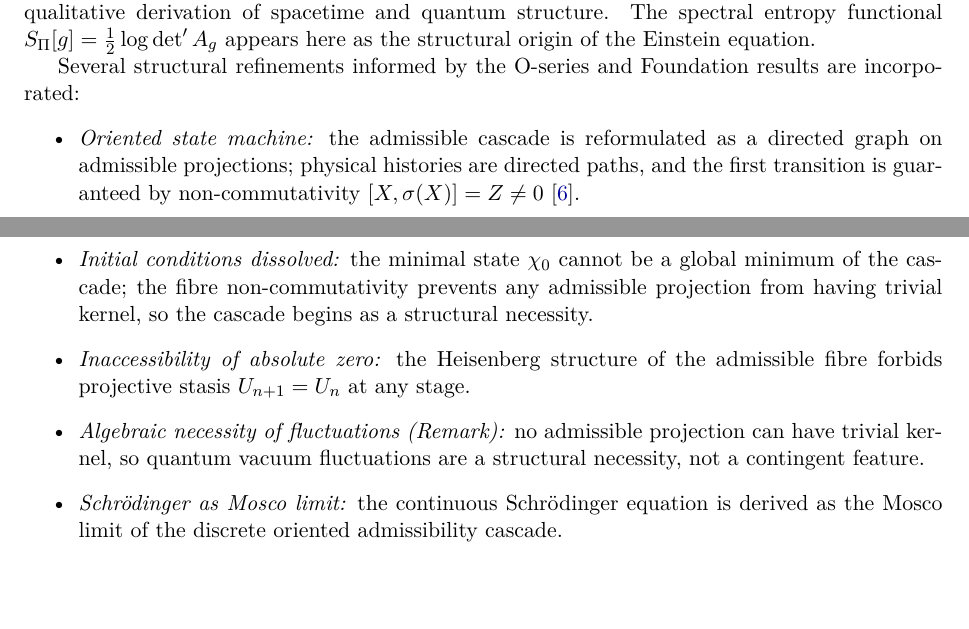
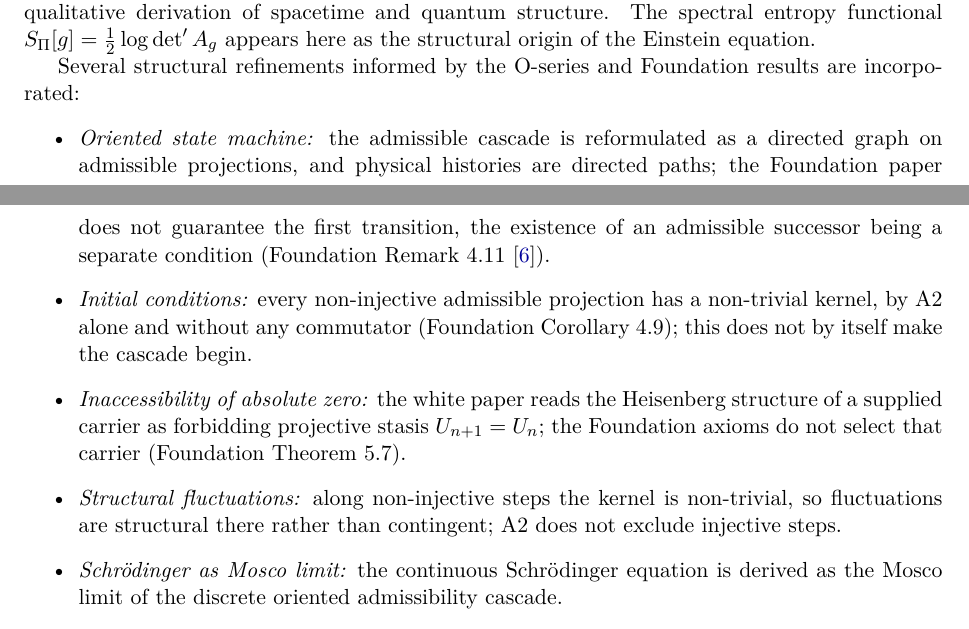
Before and after one commit to Cosmochrony/program, a LaTeX paper (tex/program.tex): two parts of pages 4 and 5 of 88 before the commit and two parts of pages 4 and 5 of 89 after it, joined at a grey line, cut so that both start at the same text. Compiled offline with pdfLaTeX.

Commit message:
Programme 2.34: N-1 review fixes (white-paper refinements no longer cite Foundation for a guaranteed first transition; Remark 3.3 dictionary is F_n ~ H_c, distinct from V_rho)

```diff
--- a/tex/program.tex
+++ b/tex/program.tex
@@ -248,16 +248,17 @@ A Structural Roadmap and Paper Inventory}
     Several structural refinements informed by the O-series and Foundation results are incorporated:
     \begin{itemize}
       \item \textit{Oriented state machine:} the admissible cascade is reformulated as a directed
-      graph on admissible projections; physical histories are directed paths, and the first
-      transition is guaranteed by non-commutativity $[X,\sigma(X)] = Z \neq 0$~\cite{Beau2026m}.
-      \item \textit{Initial conditions dissolved:} the minimal state~$\chi_0$ cannot be a global
-      minimum of the cascade; the fibre non-commutativity prevents any admissible projection from
-      having trivial kernel, so the cascade begins as a structural necessity.
-      \item \textit{Inaccessibility of absolute zero:} the Heisenberg structure of the admissible
-      fibre forbids projective stasis $U_{n+1} = U_n$ at any stage.
-      \item \textit{Algebraic necessity of fluctuations (Remark):} no admissible projection can have
-      trivial kernel, so quantum vacuum fluctuations are a structural necessity, not a contingent
-      feature.
+      graph on admissible projections, and physical histories are directed paths; the Foundation paper
+      does not guarantee the first transition, the existence of an admissible successor being a separate
+      condition (Foundation Remark~4.11~\cite{Beau2026m}).
+      \item \textit{Initial conditions:} every non-injective admissible projection has a non-trivial
+      kernel, by A2 alone and without any commutator (Foundation Corollary~4.9); this does not by itself
+      make the cascade begin.
+      \item \textit{Inaccessibility of absolute zero:} the white paper reads the Heisenberg structure of a
+      supplied carrier as forbidding projective stasis $U_{n+1} = U_n$; the Foundation axioms do not select
+      that carrier (Foundation Theorem~5.7).
+      \item \textit{Structural fluctuations:} along non-injective steps the kernel is non-trivial, so
+      fluctuations are structural there rather than contingent; A2 does not exclude injective steps.
       \item \textit{Schr\"{o}dinger as Mosco limit:} the continuous Schr\"{o}dinger equation is
       derived as the Mosco limit of the discrete oriented admissibility cascade.
       \item \textit{Extended numerical scope:} the PTO monotonicity is verified for
```
Also changed, not shown: tex/program.tex (5 more changed lines).
